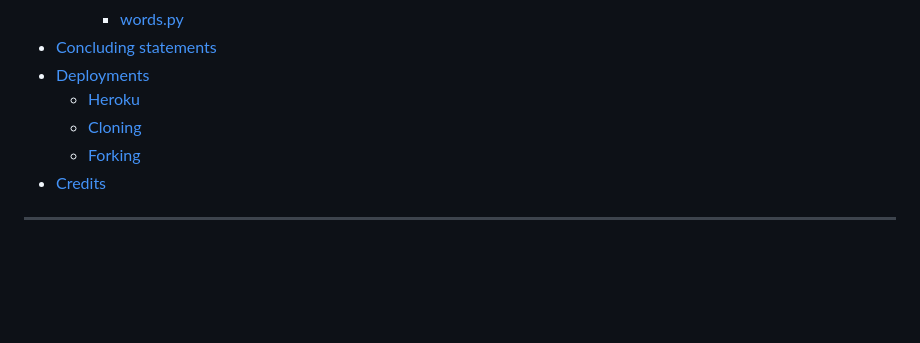
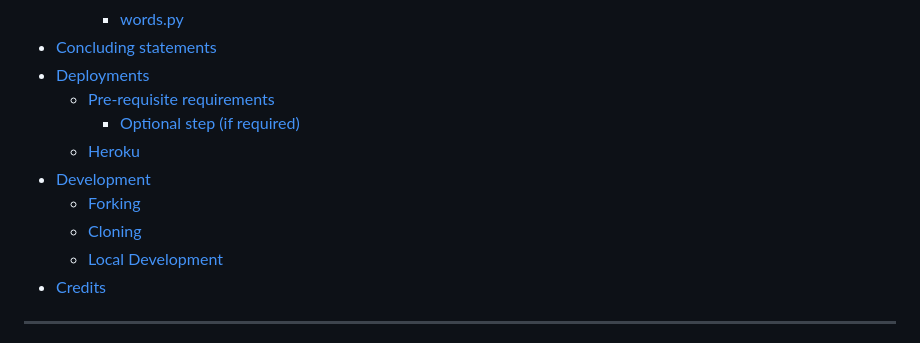
Before and after one commit to AlexAntony3/executioner, a Markdown page: README.md, the part around the change. Drawn GitHub-style; blank space fills up the shorter version.

Commit message:
fix: update contents table to fit new sections

```diff
--- a/README.md
+++ b/README.md
@@ -58,9 +58,13 @@ The game is pretty simple so there's not too much to it
       - [words.py](#wordspy)
   * [Concluding statements](#concluding-statements)
   * [Deployments](#deployments)
+    + [Pre-requisite requirements](#pre-requisite-requirements)
+      - [Optional step (if required)](#optional-step--if-required-)
     + [Heroku](#heroku)
+  * [Development](#development)
+    + [Forking](#forking)
     + [Cloning](#cloning)
-    + [Forking](#forking)
+    + [Local Development](#local-development)
   * [Credits](#credits)
 
 ---
```
